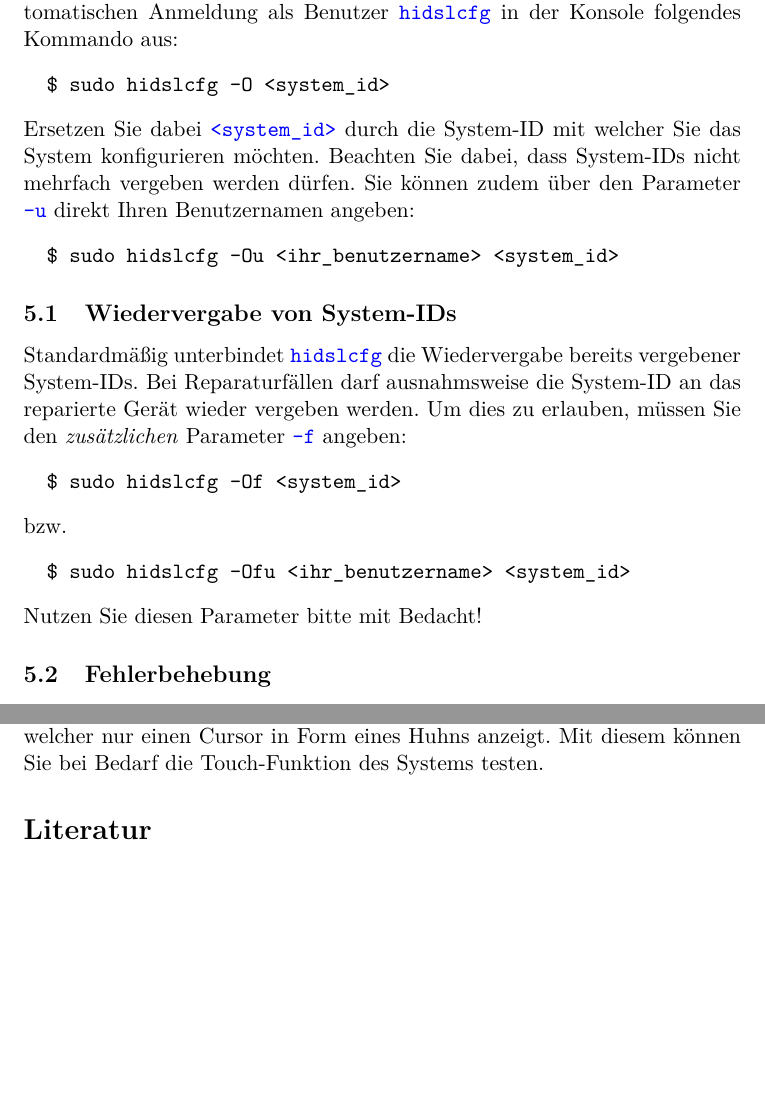
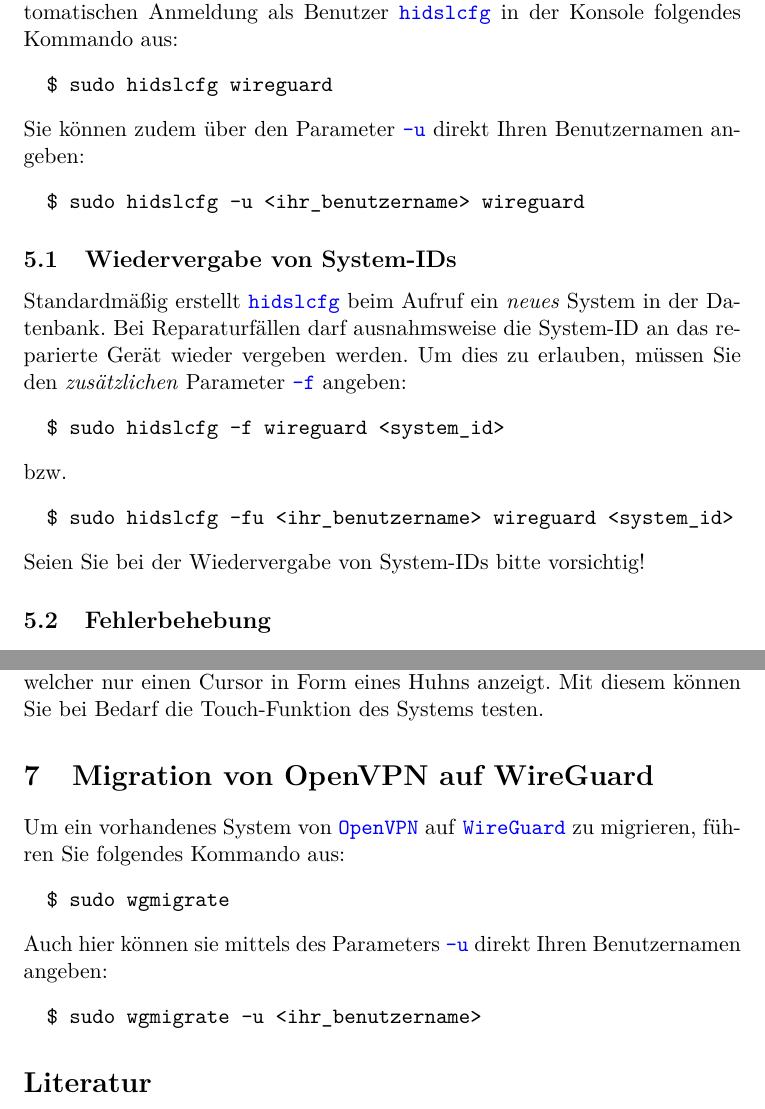
Before and after one commit to homeinfogmbh/ddb-setup-manual, a LaTeX paper (Installationsanleitung_DDB.tex): two parts of pages 4 and 5 of 5, joined at a grey line, cut so that both start at the same text, the shorter picture padded with empty space. Compiled offline with pdfLaTeX.

Commit message:
Update installation manual

```diff
--- a/Installationsanleitung_DDB.tex
+++ b/Installationsanleitung_DDB.tex
@@ -96,26 +96,24 @@
 Nach dem Zurückspielen des Images, starten Sie das System neu und wählen Sie im Bootloader den \emph{Configuration Mode}.
 Führen Sie nach der automatischen Anmeldung als Benutzer \codeword{hidslcfg} in der Konsole folgendes Kommando aus:
 \begin{verbatim}
-  $ sudo hidslcfg -O <system_id>
+  $ sudo hidslcfg wireguard
 \end{verbatim}
-Ersetzen Sie dabei \codeword{<system_id>} durch die System-ID mit welcher Sie das System konfigurieren möchten.
-Beachten Sie dabei, dass System-IDs nicht mehrfach vergeben werden dürfen.
 Sie können zudem über den Parameter \codeword{-u} direkt Ihren Benutzernamen angeben:
 \begin{verbatim}
-  $ sudo hidslcfg -Ou <ihr_benutzername> <system_id>
+  $ sudo hidslcfg -u <ihr_benutzername> wireguard
 \end{verbatim}
 \subsection{Wiedervergabe von System-IDs}
-Standardmäßig unterbindet \codeword{hidslcfg} die Wiedervergabe bereits vergebener System-IDs.
+Standardmäßig erstellt \codeword{hidslcfg} beim Aufruf ein \emph{neues} System in der Datenbank.
 Bei Reparaturfällen darf ausnahmsweise die System-ID an das reparierte Gerät wieder vergeben werden.
 Um dies zu erlauben, müssen Sie den \emph{zusätzlichen} Parameter \codeword{-f} angeben:
 \begin{verbatim}
-  $ sudo hidslcfg -Of <system_id>
+  $ sudo hidslcfg -f wireguard <system_id>
 \end{verbatim}
 bzw.
 \begin{verbatim}
-  $ sudo hidslcfg -Ofu <ihr_benutzername> <system_id>
+  $ sudo hidslcfg -fu <ihr_benutzername> wireguard <system_id>
 \end{verbatim}
-Nutzen Sie diesen Parameter bitte mit Bedacht!
+Seien Sie bei der Wiedervergabe von System-IDs bitte vorsichtig!
 
 \subsection{Fehlerbehebung}
 Falls Sie die folgende Fehlermeldung erhalten:
@@ -136,6 +134,16 @@
 Das System bootet standardmäßig in den \emph{Digital Signage Mode} und befindet sich dort im Auslieferungszustand im sog. \emph{Schwarzbildmodus}, welcher nur einen Cursor in Form eines Huhns anzeigt.
 Mit diesem können Sie bei Bedarf die Touch-Funktion des Systems testen.
 
+\section{Migration von OpenVPN auf WireGuard}
+Um ein vorhandenes System von \codeword{OpenVPN} auf \codeword{WireGuard} zu migrieren, führen Sie folgendes Kommando aus:
+\begin{verbatim}
+  $ sudo wgmigrate
+\end{verbatim}
+Auch hier können sie mittels des Parameters \codeword{-u} direkt Ihren Benutzernamen angeben:
+\begin{verbatim}
+  $ sudo wgmigrate -u <ihr_benutzername>
+\end{verbatim}
+
 \bibliography{references}{}
 \bibliographystyle{plain}
 \end{document}
```
